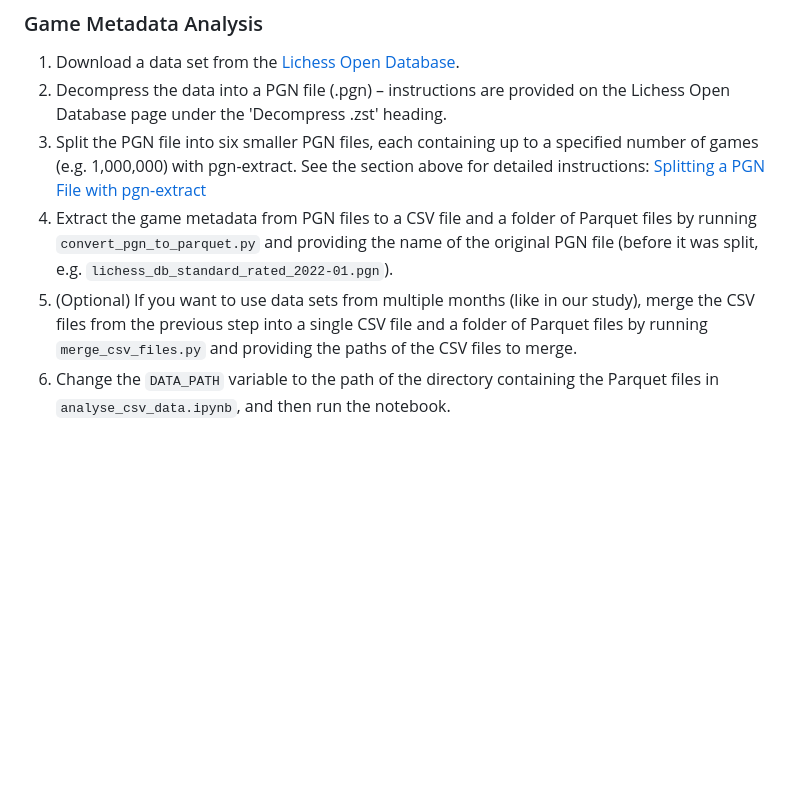
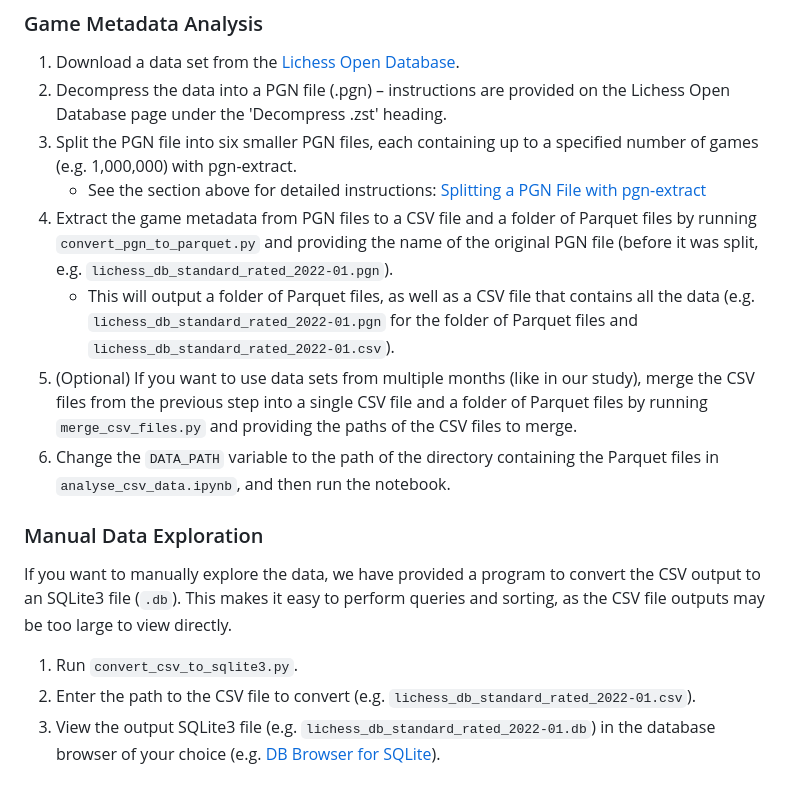
Before and after one commit to IsaacCheng9/machine-learning-in-chess, a Markdown page: README.md, the part around the change. Rendered like a GitHub page; blank space fills up the shorter version.

Commit message:
Add instructions for manual data exploration

```diff
--- a/README.md
+++ b/README.md
@@ -151,16 +151,32 @@ process the smaller PGN files in parallel.
 2. Decompress the data into a PGN file (.pgn) – instructions are provided on
    the Lichess Open Database page under the 'Decompress .zst' heading.
 3. Split the PGN file into six smaller PGN files, each containing up to a
-   specified number of games (e.g. 1,000,000) with pgn-extract. See the section
-   above for detailed instructions:
-   [Splitting a PGN File with pgn-extract](#splitting-a-pgn-file-with-pgn-extract)
+   specified number of games (e.g. 1,000,000) with pgn-extract.
+   - See the section above for detailed instructions:
+     [Splitting a PGN File with pgn-extract](#splitting-a-pgn-file-with-pgn-extract)
 4. Extract the game metadata from PGN files to a CSV file and a folder of
    Parquet files by running `convert_pgn_to_parquet.py` and providing the name
    of the original PGN file (before it was split, e.g.
    `lichess_db_standard_rated_2022-01.pgn`).
+   - This will output a folder of Parquet files, as well as a CSV file that
+     contains all the data (e.g. `lichess_db_standard_rated_2022-01.pgn` for the
+     folder of Parquet files and `lichess_db_standard_rated_2022-01.csv`).
 5. (Optional) If you want to use data sets from multiple months (like in our
    study), merge the CSV files from the previous step into a single CSV file and
    a folder of Parquet files by running `merge_csv_files.py` and providing the
    paths of the CSV files to merge.
 6. Change the `DATA_PATH` variable to the path of the directory containing the
    Parquet files in `analyse_csv_data.ipynb`, and then run the notebook.
+
+### Manual Data Exploration
+
+If you want to manually explore the data, we have provided a program to convert
+the CSV output to an SQLite3 file (`.db`). This makes it easy to perform queries
+and sorting, as the CSV file outputs may be too large to view directly.
+
+1. Run `convert_csv_to_sqlite3.py`.
+2. Enter the path to the CSV file to convert
+   (e.g. `lichess_db_standard_rated_2022-01.csv`).
+3. View the output SQLite3 file (e.g. `lichess_db_standard_rated_2022-01.db`) in
+   the database browser of your choice
+   (e.g. [DB Browser for SQLite](https://sqlitebrowser.org/)).
```
